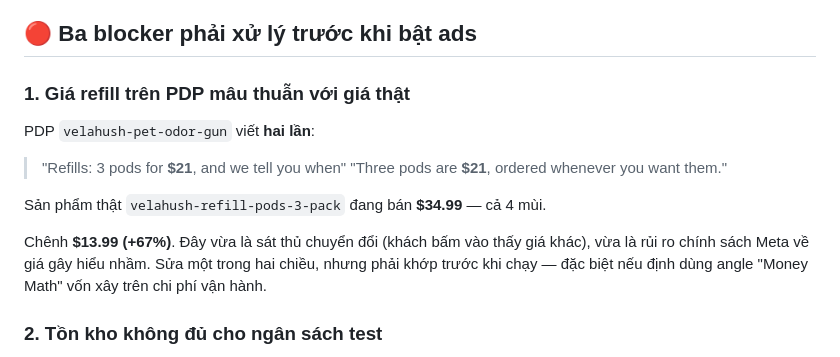
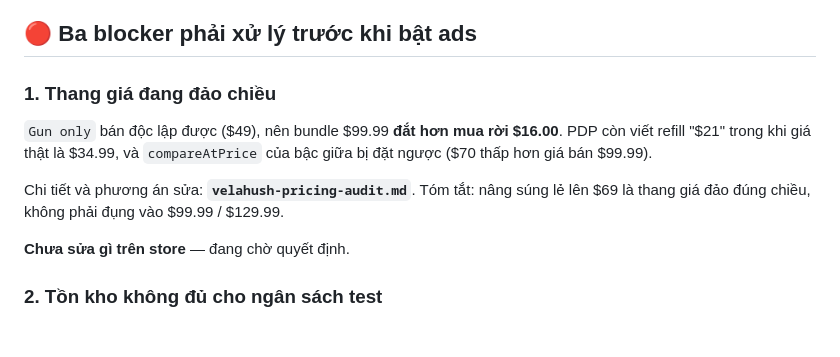
Before and after one commit to 962306tn/p2edrop, a Markdown page: docs/velahush-meta-launch.md, the part around one of its changes. GitHub-like rendering; blank space fills up the shorter version.

```diff
--- a/docs/velahush-meta-launch.md
+++ b/docs/velahush-meta-launch.md
@@ -10,19 +10,16 @@ với 12 variant, ảnh riêng, copy sạch về compliance. Phần còn thiếu
 
 ## 🔴 Ba blocker phải xử lý trước khi bật ads
 
-### 1. Giá refill trên PDP mâu thuẫn với giá thật
+### 1. Thang giá đang đảo chiều
 
-PDP `velahush-pet-odor-gun` viết **hai lần**:
+`Gun only` bán độc lập được ($49), nên bundle $99.99 **đắt hơn mua rời $16.00**.
+PDP còn viết refill "$21" trong khi giá thật là $34.99, và `compareAtPrice` của
+bậc giữa bị đặt ngược ($70 thấp hơn giá bán $99.99).
 
-> "Refills: 3 pods for **$21**, and we tell you when"
-> "Three pods are **$21**, ordered whenever you want them."
+Chi tiết và phương án sửa: **`velahush-pricing-audit.md`**. Tóm tắt: nâng súng lẻ
+lên $69 là thang giá đảo đúng chiều, không phải đụng vào $99.99 / $129.99.
 
-Sản phẩm thật `velahush-refill-pods-3-pack` đang bán **$34.99** — cả 4 mùi.
-
-Chênh **$13.99 (+67%)**. Đây vừa là sát thủ chuyển đổi (khách bấm vào thấy giá
-khác), vừa là rủi ro chính sách Meta về giá gây hiểu nhầm. Sửa một trong hai
-chiều, nhưng phải khớp trước khi chạy — đặc biệt nếu định dùng angle "Money Math"
-vốn xây trên chi phí vận hành.
+**Chưa sửa gì trên store** — đang chờ quyết định.
 
 ### 2. Tồn kho không đủ cho ngân sách test
 
```
Also changed, not shown: other parts of docs/velahush-meta-launch.md (+68 -26 lines), docs/velahush-pricing-audit.md (added, +79 -0 lines).
